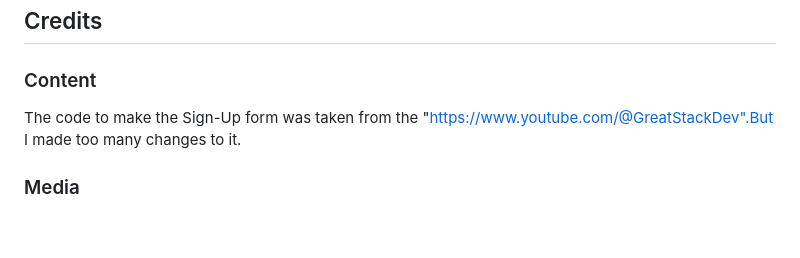
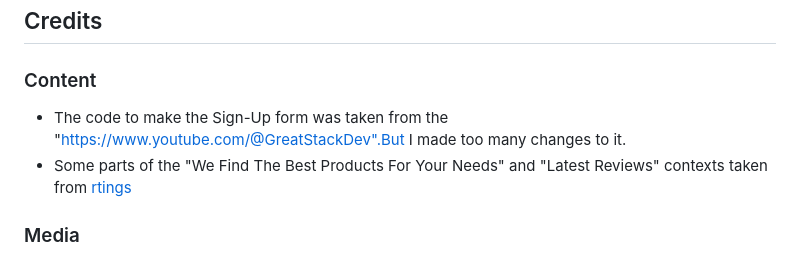
Before and after one commit to onur-CK/pp1reviews, a Markdown page: README.md, the part around the change. Rendered like a GitHub page; blank space fills up the shorter version.

Commit message:
Add changes for the information about the taken content from rtings.com.
Add changes for the information about the taken content from rtings.com.

```diff
--- a/README.md
+++ b/README.md
@@ -123,7 +123,8 @@ The live link can be found here https://onur-ck.github.io/pp1reviews
 
 ### Content
 
-The code to make the Sign-Up form was taken from the "https://www.youtube.com/@GreatStackDev".But I made too many changes to it.
+- The code to make the Sign-Up form was taken from the "https://www.youtube.com/@GreatStackDev".But I made too many changes to it.
+- Some parts of the "We Find The Best Products For Your Needs" and "Latest Reviews" contexts taken from [rtings](https://www.rtings.com/)
 
 ### Media
 
```
